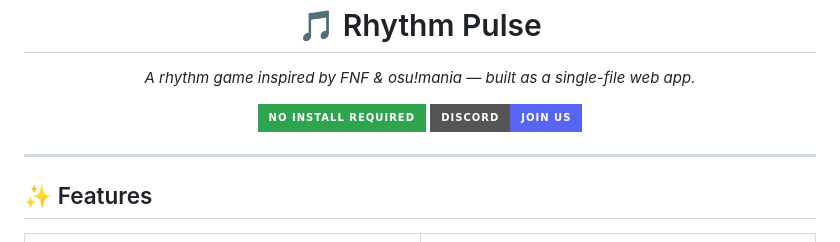
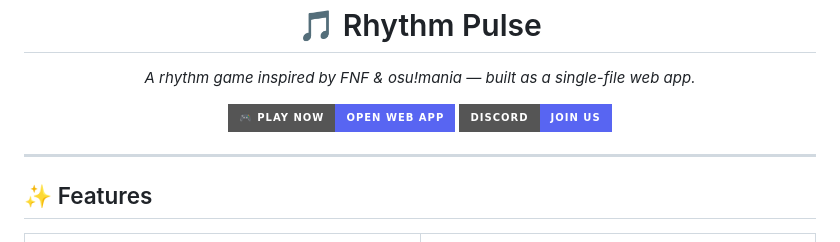
Before and after one commit to SunnierArcher38/rhythm-pulse, a Markdown page: README.md, the part around the change. Rendered like a GitHub page; badges without logos.

Commit message:
Add Play Now link to README

```diff
--- a/README.md
+++ b/README.md
@@ -4,7 +4,7 @@
     <em>A rhythm game inspired by FNF & osu!mania — built as a single-file web app.</em>
   </p>
   <p align="center">
-    <img src="https://img.shields.io/badge/No_Install_Required-2ea44f?style=for-the-badge" alt="No Install">
+    <a href="https://sunnierarcher38.github.io/rhythm-pulse/"><img src="https://img.shields.io/badge/🎮_Play_Now-Open_Web_App-5865F2?style=for-the-badge" alt="Play Now"></a>
     <a href="https://discord.gg/aa83vhpC4v"><img src="https://img.shields.io/badge/Discord-Join_Us-5865F2?style=for-the-badge&logo=discord&logoColor=white" alt="Discord"></a>
   </p>
 </p>
```
